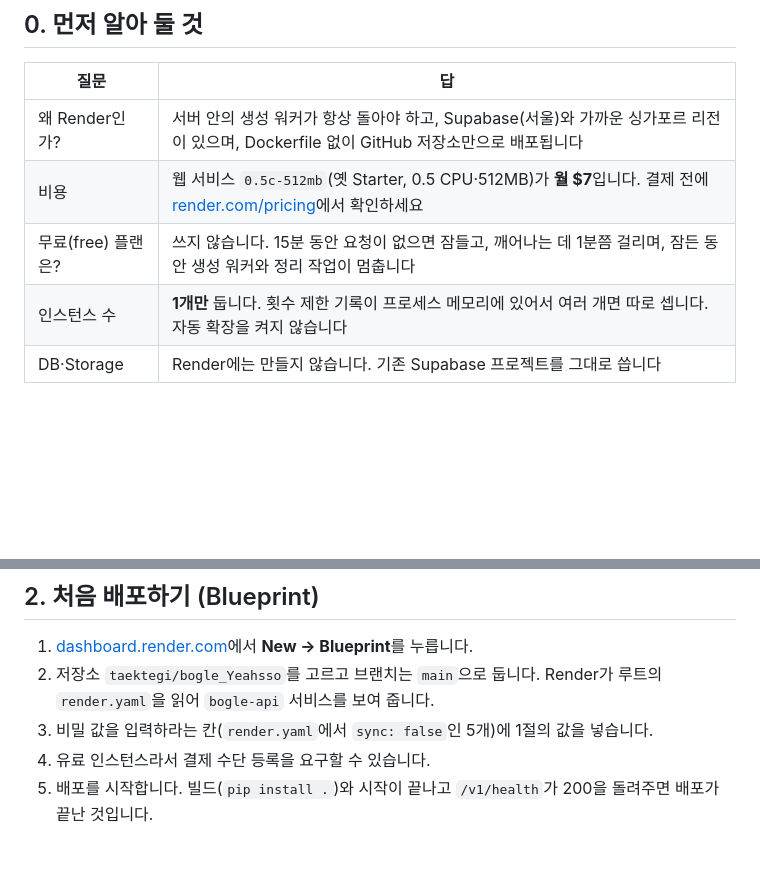
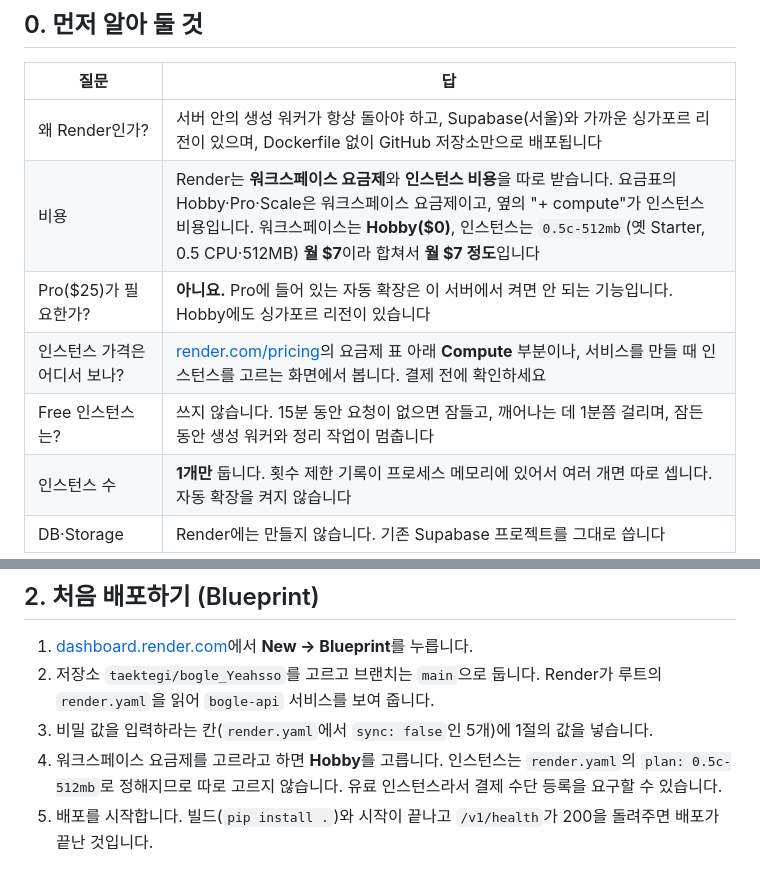
Before and after one commit to taektegi/bogle_Yeahsso, a Markdown page: docs/render-deploy.md, 2 parts joined by grey strips. Drawn GitHub-style; blank space fills up the shorter version.

Commit message:
Render 배포 문서에 요금 구조 설명 추가
Render 요금표의 Hobby·Pro·Scale은 워크스페이스 요금제이고 인스턴스 비용은 따로
붙어서, 문서의 "월 $7"이 요금표에 보이지 않아 헷갈렸다.

- 워크스페이스 Hobby($0) + 인스턴스 0.5c-512mb($7)로 나눠 설명
- Pro가 필요 없는 이유와 인스턴스 가격을 확인하는 위치 추가
- "무료 플랜"을 "Free 인스턴스"로 바꿔 Hobby $0과 구분
- Blueprint 배포 단계에 요금제 선택 안내 추가

Co-Authored-By: Claude Opus 5.5 <noreply@anthropic.com>

```diff
--- a/docs/render-deploy.md
+++ b/docs/render-deploy.md
@@ -14,8 +14,10 @@
 | 질문 | 답 |
 |---|---|
 | 왜 Render인가? | 서버 안의 생성 워커가 항상 돌아야 하고, Supabase(서울)와 가까운 싱가포르 리전이 있으며, Dockerfile 없이 GitHub 저장소만으로 배포됩니다 |
-| 비용 | 웹 서비스 `0.5c-512mb`(옛 Starter, 0.5 CPU·512MB)가 **월 $7**입니다. 결제 전에 [render.com/pricing](https://render.com/pricing)에서 확인하세요 |
-| 무료(free) 플랜은? | 쓰지 않습니다. 15분 동안 요청이 없으면 잠들고, 깨어나는 데 1분쯤 걸리며, 잠든 동안 생성 워커와 정리 작업이 멈춥니다 |
+| 비용 | Render는 **워크스페이스 요금제**와 **인스턴스 비용**을 따로 받습니다. 요금표의 Hobby·Pro·Scale은 워크스페이스 요금제이고, 옆의 "+ compute"가 인스턴스 비용입니다. 워크스페이스는 **Hobby($0)**, 인스턴스는 `0.5c-512mb`(옛 Starter, 0.5 CPU·512MB) **월 $7**이라 합쳐서 **월 $7 정도**입니다 |
+| Pro($25)가 필요한가? | **아니요.** Pro에 들어 있는 자동 확장은 이 서버에서 켜면 안 되는 기능입니다. Hobby에도 싱가포르 리전이 있습니다 |
+| 인스턴스 가격은 어디서 보나? | [render.com/pricing](https://render.com/pricing)의 요금제 표 아래 **Compute** 부분이나, 서비스를 만들 때 인스턴스를 고르는 화면에서 봅니다. 결제 전에 확인하세요 |
+| Free 인스턴스는? | 쓰지 않습니다. 15분 동안 요청이 없으면 잠들고, 깨어나는 데 1분쯤 걸리며, 잠든 동안 생성 워커와 정리 작업이 멈춥니다 |
 | 인스턴스 수 | **1개만** 둡니다. 횟수 제한 기록이 프로세스 메모리에 있어서 여러 개면 따로 셉니다. 자동 확장을 켜지 않습니다 |
 | DB·Storage | Render에는 만들지 않습니다. 기존 Supabase 프로젝트를 그대로 씁니다 |
 
@@ -42,7 +44,7 @@
 1. [dashboard.render.com](https://dashboard.render.com)에서 **New → Blueprint**를 누릅니다.
 2. 저장소 `taektegi/bogle_Yeahsso`를 고르고 브랜치는 `main`으로 둡니다. Render가 루트의 `render.yaml`을 읽어 `bogle-api` 서비스를 보여 줍니다.
 3. 비밀 값을 입력하라는 칸(`render.yaml`에서 `sync: false`인 5개)에 1절의 값을 넣습니다.
-4. 유료 인스턴스라서 결제 수단 등록을 요구할 수 있습니다.
+4. 워크스페이스 요금제를 고르라고 하면 **Hobby**를 고릅니다. 인스턴스는 `render.yaml`의 `plan: 0.5c-512mb`로 정해지므로 따로 고르지 않습니다. 유료 인스턴스라서 결제 수단 등록을 요구할 수 있습니다.
 5. 배포를 시작합니다. 빌드(`pip install .`)와 시작이 끝나고 `/v1/health`가 200을 돌려주면 배포가 끝난 것입니다.
 
 ## 3. 배포 확인
```
